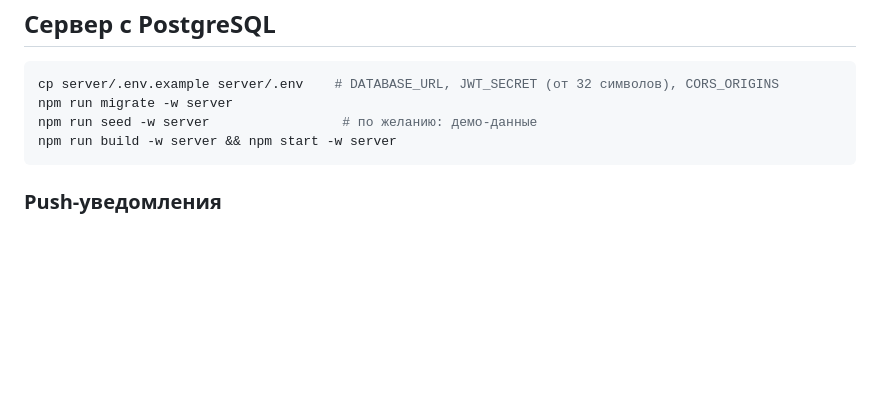
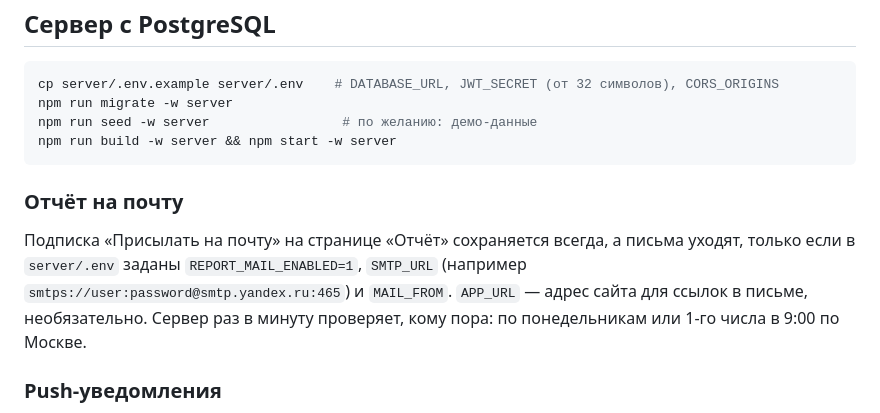
Before and after one commit to Ivan-Cupermush/FinTech, a Markdown page: README.md, the part around the change. Rendered like a GitHub page; blank space fills up the shorter version.

Commit message:
Документ продукта: отчёт по расписанию на почту сделан
Co-Authored-By: Claude Opus 5.5 (1M context) <noreply@anthropic.com>

````diff
--- a/README.md
+++ b/README.md
@@ -43,6 +43,10 @@ npm run seed -w server                 # по желанию: демо-данн
 npm run build -w server && npm start -w server
 ```
 
+### Отчёт на почту
+
+Подписка «Присылать на почту» на странице «Отчёт» сохраняется всегда, а письма уходят, только если в `server/.env` заданы `REPORT_MAIL_ENABLED=1`, `SMTP_URL` (например `smtps://user:password@smtp.yandex.ru:465`) и `MAIL_FROM`. `APP_URL` — адрес сайта для ссылок в письме, необязательно. Сервер раз в минуту проверяет, кому пора: по понедельникам или 1-го числа в 9:00 по Москве.
+
 ### Push-уведомления
 
 Выключены, пока в `server/.env` не задано `PUSH_ENABLED=1`. Отправка идёт через Expo Push API; если в проекте Expo включена защита push, укажите `EXPO_ACCESS_TOKEN`. Приложению нужен `projectId` EAS (`expo.extra.eas.projectId` в `mobile/app.json`, появляется после `npx eas init`) и сборка разработки или релиз: в Expo Go удалённые push на Android не работают. Без них телефон не привязывается, а уведомления по-прежнему видны во «Входящих».
````
Also changed, not shown: docs/PRODUCT.md (+4 -3 lines).
